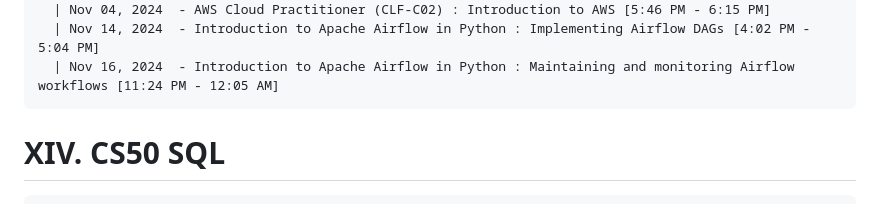
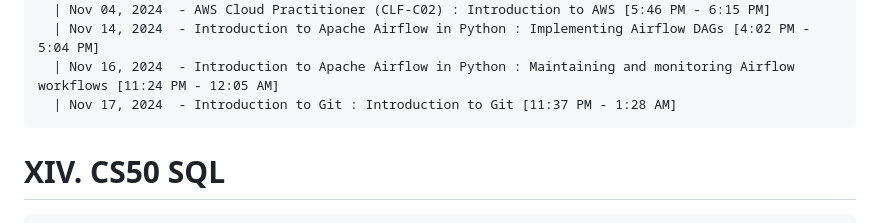
Before and after one commit to NA-Black/Accountability, a Markdown page: ranzbrendan/Self Study Progress.md, the part around the change. GitHub-like rendering.

````diff
--- a/ranzbrendan/Self Study Progress.md
+++ b/ranzbrendan/Self Study Progress.md
@@ -393,6 +393,7 @@
   | Nov 04, 2024  - AWS Cloud Practitioner (CLF-C02) : Introduction to AWS [5:46 PM - 6:15 PM]
   | Nov 14, 2024  - Introduction to Apache Airflow in Python : Implementing Airflow DAGs [4:02 PM - 5:04 PM]
   | Nov 16, 2024  - Introduction to Apache Airflow in Python : Maintaining and monitoring Airflow workflows [11:24 PM - 12:05 AM]
+  | Nov 17, 2024  - Introduction to Git : Introduction to Git [11:37 PM - 1:28 AM]
 ```
 
 # XIV. CS50 SQL
````
